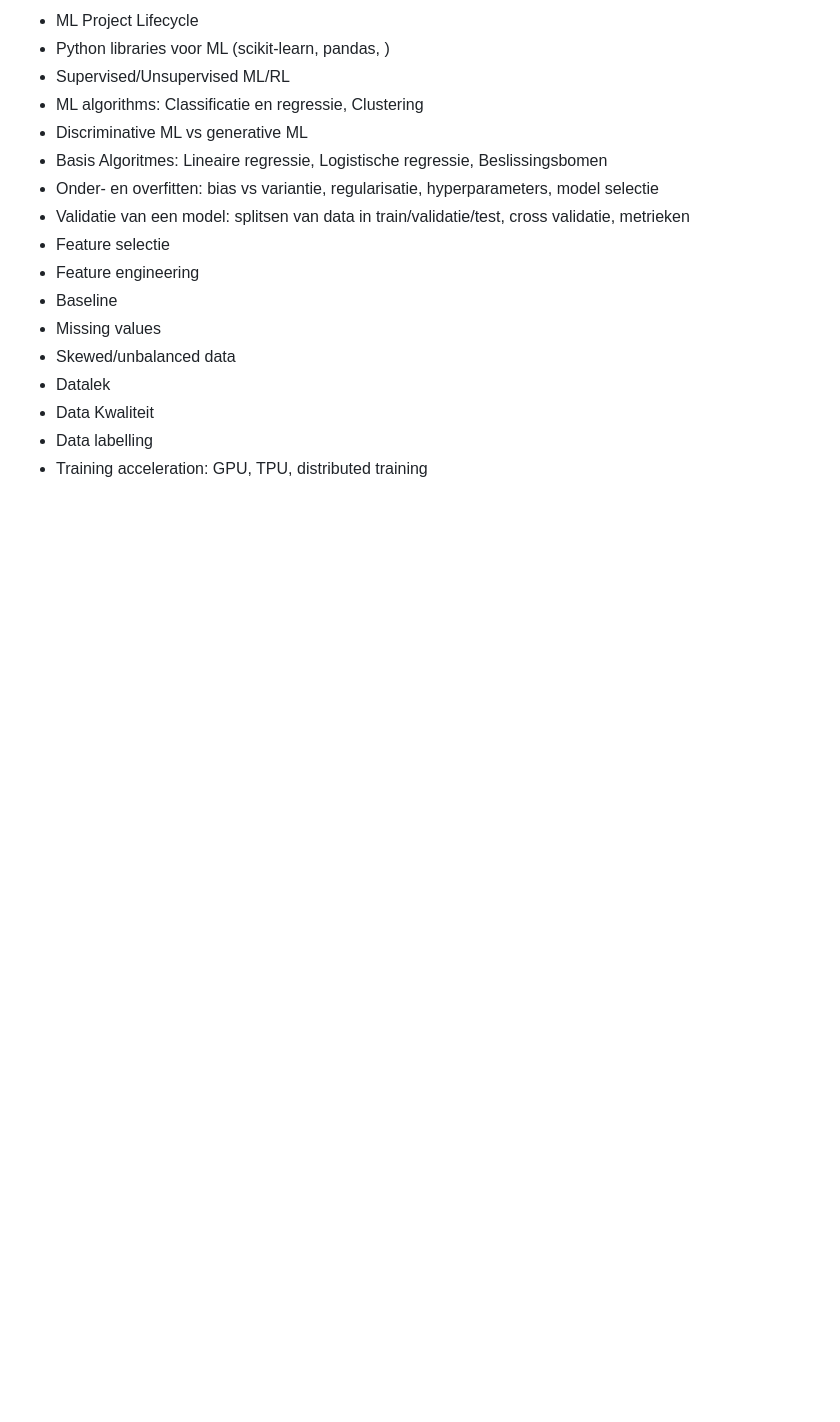
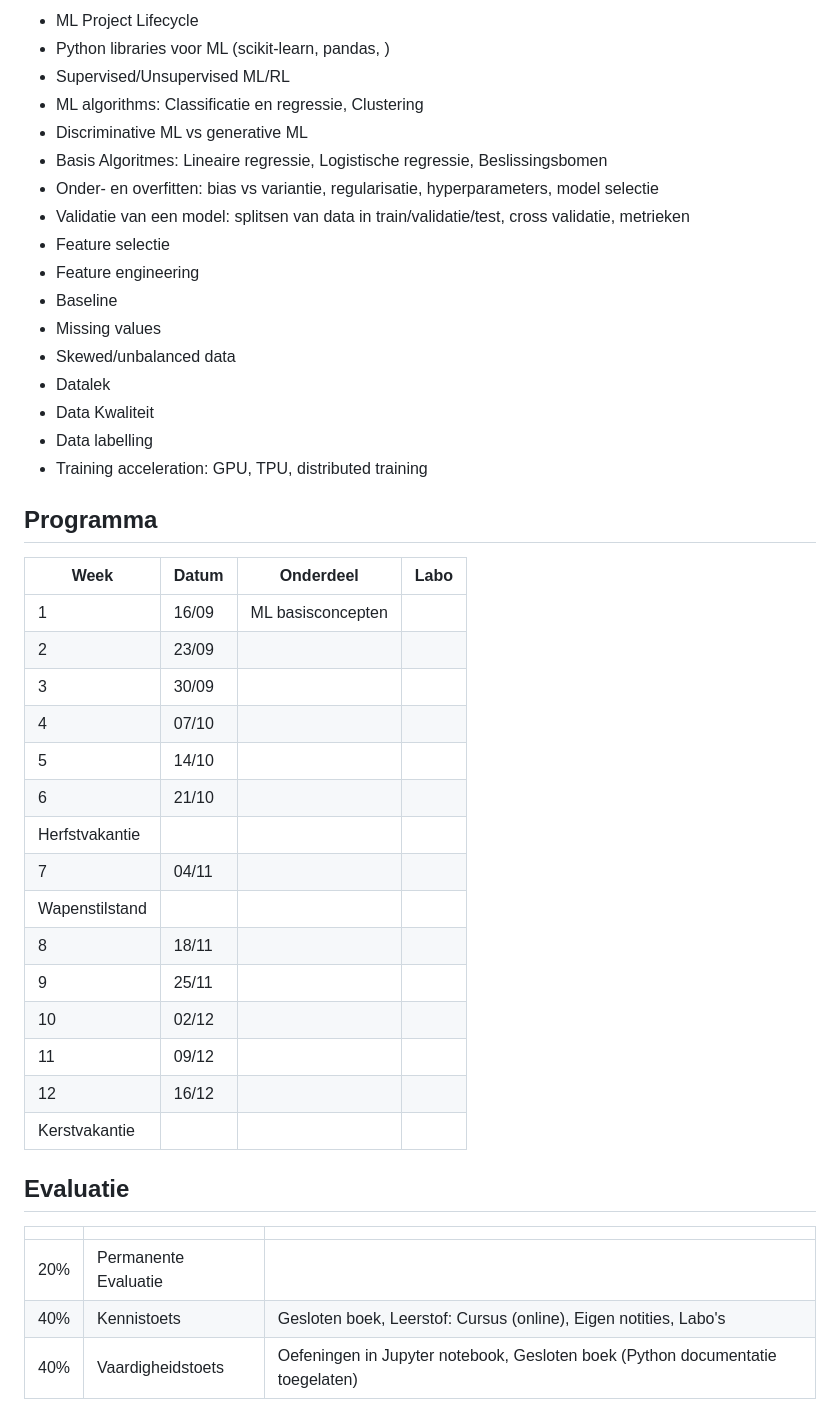
Before and after one commit to ap-mdi-it/ml-courses, a Markdown page: book/ml_principles/introductie.md, the part around one of its changes. Rendered like a GitHub page; blank space fills up the shorter version.

```diff
--- a/book/ml_principles/introductie.md
+++ b/book/ml_principles/introductie.md
@@ -58,3 +57,29 @@ belangrijkste concepten achter AI.
 - Data Kwaliteit
 - Data labelling
 - Training acceleration: GPU, TPU, distributed training
+
+## Programma
+| Week  | Datum | Onderdeel | Labo |
+|-------|-------|-----------|----------|
+| 1     | 16/09 | ML basisconcepten   |      |
+| 2     | 23/09 |      |      |
+| 3     | 30/09 |      |      |
+| 4     | 07/10 |      |      |
+| 5     | 14/10 |      |      |
+| 6     | 21/10 |      |      |
+| Herfstvakantie
+| 7     | 04/11 |      |      |
+| Wapenstilstand
+| 8     | 18/11 |      |      |
+| 9     | 25/11 |      |      |
+| 10    | 02/12 |      |      |
+| 11    | 09/12 |      |      |
+| 12    | 16/12 |      |      |
+| Kerstvakantie
+
+## Evaluatie
+|   |   |   |
+|---|---|---|
+| 20% | Permanente Evaluatie |  |
+| 40% | Kennistoets | Gesloten boek, Leerstof: Cursus (online), Eigen notities, Labo's |
+| 40% | Vaardigheidstoets | Oefeningen in Jupyter notebook, Gesloten boek (Python documentatie toegelaten) |
```
Also changed, not shown: other parts of book/ml_principles/introductie.md (+7 -8 lines), img/all_models_are_wrong.jpg (added), 13 other files.
